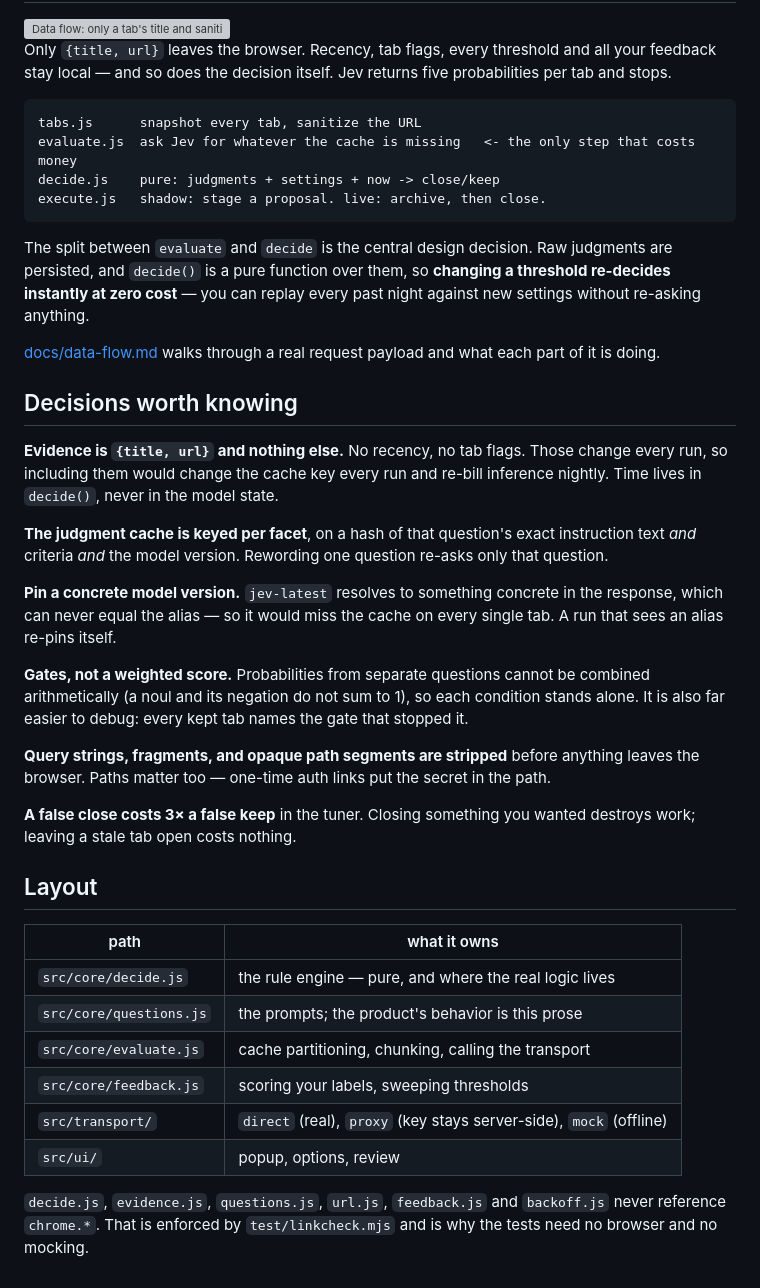
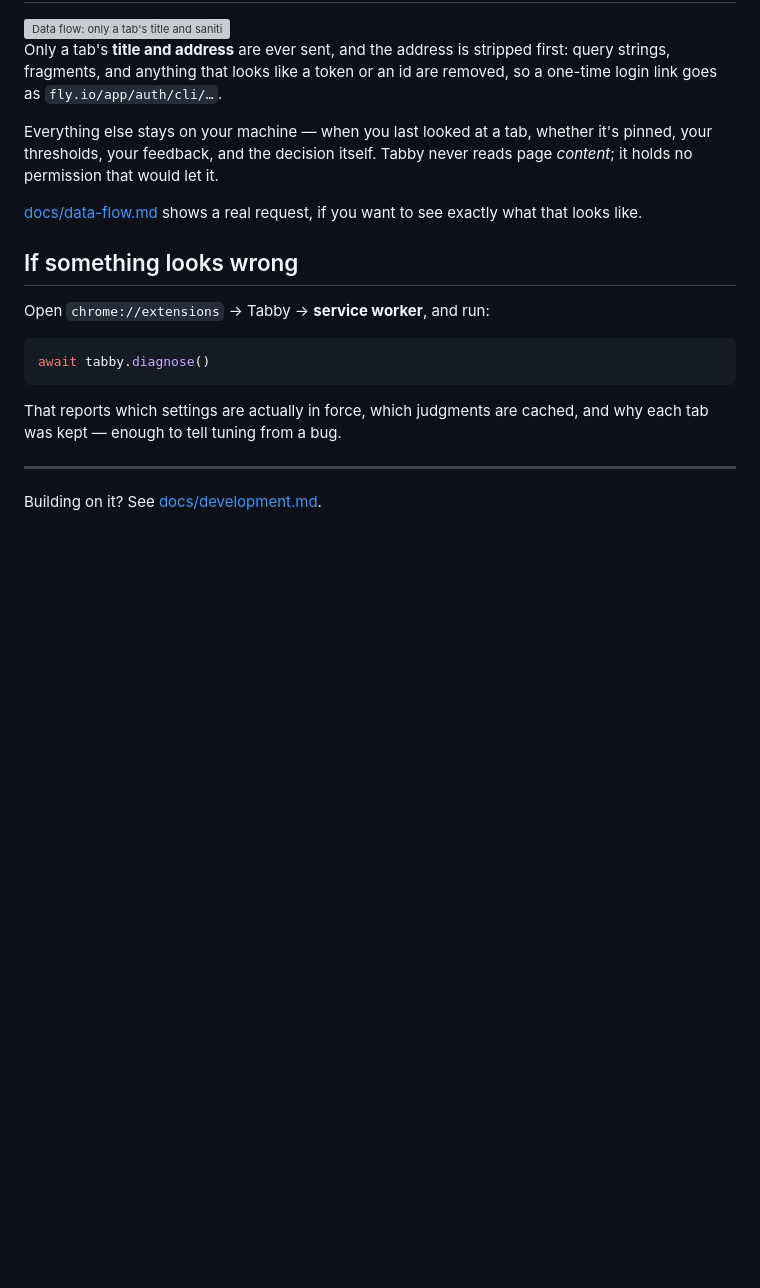
Before and after one commit to stahnma/chrome-tabby, a Markdown page: README.md, the part around one of its changes. GitHub-like rendering; blank space fills up the shorter version; grey boxes are pictures that could not be loaded.

````diff
--- a/README.md
+++ b/README.md
@@ -26,59 +83,28 @@ the extensions page.
 
 <img src="docs/dataflow.svg" alt="Data flow: only a tab's title and sanitized URL cross the network to Jev; recency, tab flags and all thresholds stay in the browser, where the decision is made." width="920">
 
-Only `{title, url}` leaves the browser. Recency, tab flags, every threshold and all your
-feedback stay local — and so does the decision itself. Jev returns five probabilities per tab
-and stops.
+Only a tab's **title and address** are ever sent, and the address is stripped first: query
+strings, fragments, and anything that looks like a token or an id are removed, so a one-time
+login link goes as `fly.io/app/auth/cli/…`.
 
-```
-tabs.js      snapshot every tab, sanitize the URL
-evaluate.js  ask Jev for whatever the cache is missing   <- the only step that costs money
-decide.js    pure: judgments + settings + now -> close/keep
-execute.js   shadow: stage a proposal. live: archive, then close.
+Everything else stays on your machine — when you last looked at a tab, whether it's pinned,
+your thresholds, your feedback, and the decision itself. Tabby never reads page *content*;
+it holds no permission that would let it.
+
+[docs/data-flow.md](docs/data-flow.md) shows a real request, if you want to see exactly what
+that looks like.
+
+## If something looks wrong
+
+Open `chrome://extensions` → Tabby → **service worker**, and run:
+
+```js
+await tabby.diagnose()
 ```
 
-The split between `evaluate` and `decide` is the central design decision. Raw judgments are
-persisted, and `decide()` is a pure function over them, so **changing a threshold re-decides
-instantly at zero cost** — you can replay every past night against new settings without
-re-asking anything.
+That reports which settings are actually in force, which judgments are cached, and why each
+tab was kept — enough to tell tuning from a bug.
 
-[docs/data-flow.md](docs/data-flow.md) walks through a real request payload and what each
-part of it is doing.
+---
 
-## Decisions worth knowing
-
-**Evidence is `{title, url}` and nothing else.** No recency, no tab flags. Those change every
-run, so including them would change the cache key every run and re-bill inference nightly.
-Time lives in `decide()`, never in the model state.
-
-**The judgment cache is keyed per facet**, on a hash of that question's exact instruction text
-*and* criteria *and* the model version. Rewording one question re-asks only that question.
-
-**Pin a concrete model version.** `jev-latest` resolves to something concrete in the response,
-which can never equal the alias — so it would miss the cache on every single tab. A run that
-sees an alias re-pins itself.
-
-**Gates, not a weighted score.** Probabilities from separate questions cannot be combined
-arithmetically (a noul and its negation do not sum to 1), so each condition stands alone.
-It is also far easier to debug: every kept tab names the gate that stopped it.
-
-**Query strings, fragments, and opaque path segments are stripped** before anything leaves the
-browser. Paths matter too — one-time auth links put the secret in the path.
-
-**A false close costs 3× a false keep** in the tuner. Closing something you wanted destroys
-work; leaving a stale tab open costs nothing.
-
-## Layout
-
-| path | what it owns |
-|---|---|
-| `src/core/decide.js` | the rule engine — pure, and where the real logic lives |
-| `src/core/questions.js` | the prompts; the product's behavior is this prose |
-| `src/core/evaluate.js` | cache partitioning, chunking, calling the transport |
-| `src/core/feedback.js` | scoring your labels, sweeping thresholds |
-| `src/transport/` | `direct` (real), `proxy` (key stays server-side), `mock` (offline) |
-| `src/ui/` | popup, options, review |
-
-`decide.js`, `evidence.js`, `questions.js`, `url.js`, `feedback.js` and `backoff.js` never
-reference `chrome.*`. That is enforced by `test/linkcheck.mjs` and is why the tests need no
-browser and no mocking.
+Building on it? See [docs/development.md](docs/development.md).
````
Also changed, not shown: other parts of README.md (+74 -17 lines), docs/development.md (added, +120 -0 lines).
